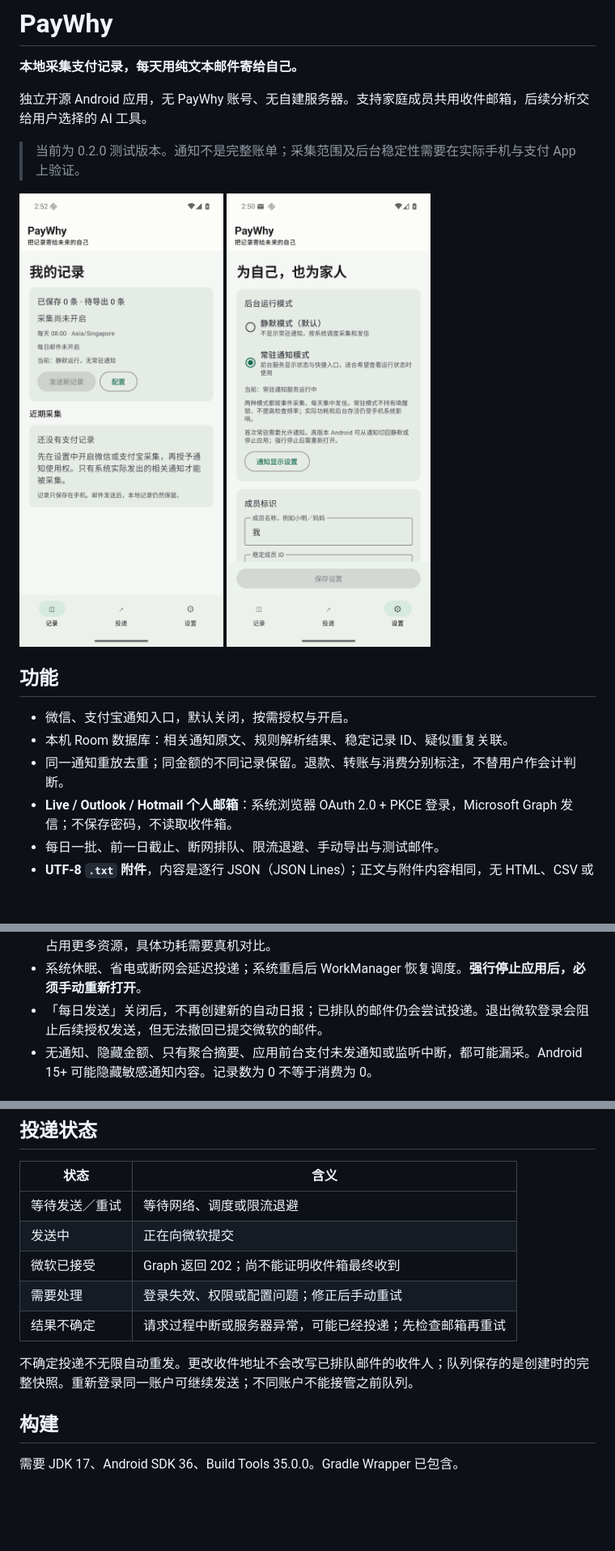
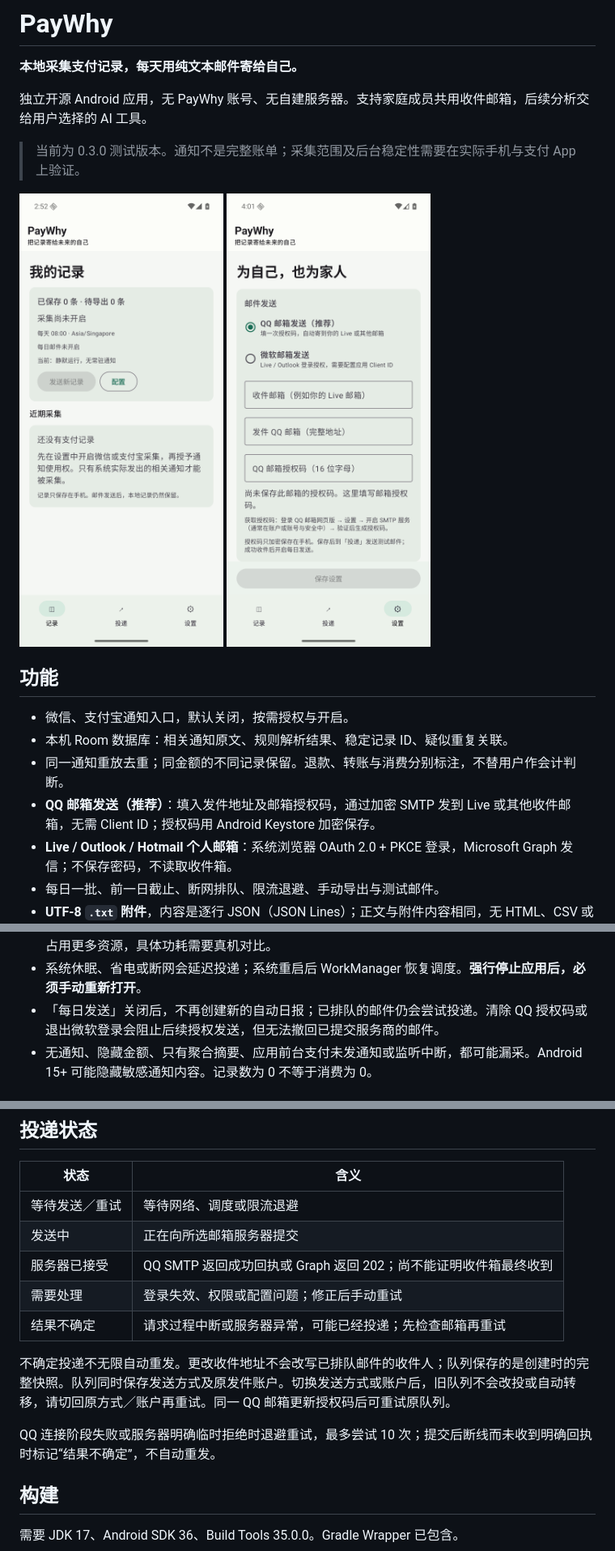
Before and after one commit to YufeiSun5/paywhy, a Markdown page: README.md, 3 parts joined by grey strips. Shown at 81% size. Rendered like a GitHub page; pictures changed too: docs/screenshots/qq-settings.png (added); blank space fills up the shorter version.

Commit message:
Add encrypted QQ SMTP delivery with simple sender setup

```diff
--- a/README.md
+++ b/README.md
@@ -4,15 +4,16 @@
 
 独立开源 Android 应用，无 PayWhy 账号、无自建服务器。支持家庭成员共用收件邮箱，后续分析交给用户选择的 AI 工具。
 
-> 当前为 0.2.0 测试版本。通知不是完整账单；采集范围及后台稳定性需要在实际手机与支付 App 上验证。
+> 当前为 0.3.0 测试版本。通知不是完整账单；采集范围及后台稳定性需要在实际手机与支付 App 上验证。
 
-<img src="docs/screenshots/home.png" width="280" alt="记录首页"> <img src="docs/screenshots/settings.png" width="280" alt="成员和采集设置">
+<img src="docs/screenshots/home.png" width="280" alt="记录首页"> <img src="docs/screenshots/qq-settings.png" width="280" alt="QQ 邮箱发送设置">
 
 ## 功能
 
 - 微信、支付宝通知入口，默认关闭，按需授权与开启。
 - 本机 Room 数据库：相关通知原文、规则解析结果、稳定记录 ID、疑似重复关联。
 - 同一通知重放去重；同金额的不同记录保留。退款、转账与消费分别标注，不替用户作会计判断。
+- **QQ 邮箱发送（推荐）**：填入发件地址及邮箱授权码，通过加密 SMTP 发到 Live 或其他收件邮箱，无需 Client ID；授权码用 Android Keystore 加密保存。
 - **Live / Outlook / Hotmail 个人邮箱**：系统浏览器 OAuth 2.0 + PKCE 登录，Microsoft Graph 发信；不保存密码，不读取收件箱。
 - 每日一批、前一日截止、断网排队、限流退避、手动导出与测试邮件。
 - **UTF-8 `.txt` 附件**，内容是逐行 JSON（JSON Lines）；正文与附件内容相同，无 HTML、CSV 或 Excel 依赖。
@@ -70,7 +80,7 @@
 - 通知入口是事件驱动；只有邮件投递需要联网。可限制为非计费网络（通常是 Wi-Fi）。
 - 常驻服务只订阅本地状态变化，不持有唤醒锁、不增加网络请求或定时检查频率；前台进程可能占用更多资源，具体功耗需要真机对比。
 - 系统休眠、省电或断网会延迟投递；系统重启后 WorkManager 恢复调度。**强行停止应用后，必须手动重新打开**。
-- 「每日发送」关闭后，不再创建新的自动日报；已排队的邮件仍会尝试投递。退出微软登录会阻止后续授权发送，但无法撤回已提交微软的邮件。
+- 「每日发送」关闭后，不再创建新的自动日报；已排队的邮件仍会尝试投递。清除 QQ 授权码或退出微软登录会阻止后续授权发送，但无法撤回已提交服务商的邮件。
 - 无通知、隐藏金额、只有聚合摘要、应用前台支付未发通知或监听中断，都可能漏采。Android 15+ 可能隐藏敏感通知内容。记录数为 0 不等于消费为 0。
 
 ## 邮件协议与家庭归属
@@ -92,12 +102,14 @@
 | 状态 | 含义 |
 |---|---|
 | 等待发送／重试 | 等待网络、调度或限流退避 |
-| 发送中 | 正在向微软提交 |
-| 微软已接受 | Graph 返回 202；尚不能证明收件箱最终收到 |
+| 发送中 | 正在向所选邮箱服务器提交 |
+| 服务器已接受 | QQ SMTP 返回成功回执或 Graph 返回 202；尚不能证明收件箱最终收到 |
 | 需要处理 | 登录失效、权限或配置问题；修正后手动重试 |
 | 结果不确定 | 请求过程中断或服务器异常，可能已经投递；先检查邮箱再重试 |
 
-不确定投递不无限自动重发。更改收件地址不会改写已排队邮件的收件人；队列保存的是创建时的完整快照。重新登录同一账户可继续发送；不同账户不能接管之前队列。
+不确定投递不无限自动重发。更改收件地址不会改写已排队邮件的收件人；队列保存的是创建时的完整快照。队列同时保存发送方式及原发件账户。切换发送方式或账户后，旧队列不会改投或自动转移，请切回原方式／账户再重试。同一 QQ 邮箱更新授权码后可重试原队列。
+
+QQ 连接阶段失败或服务器明确临时拒绝时退避重试，最多尝试 10 次；提交后断线而未收到明确回执时标记“结果不确定”，不自动重发。
 
 ## 构建
 
```
Also changed, not shown: other parts of README.md (+14 -5 lines), docs/dependencies.md (+1 -0 lines), docs/validation.md (+8 -4 lines), 15 other files.
